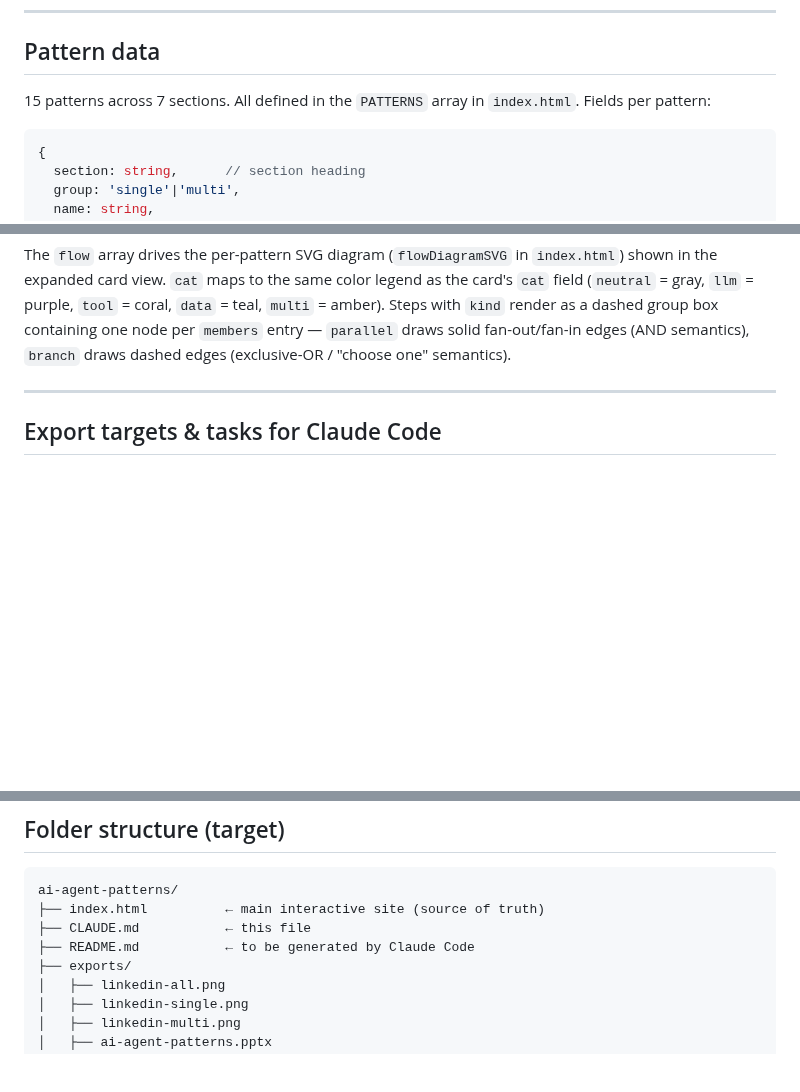
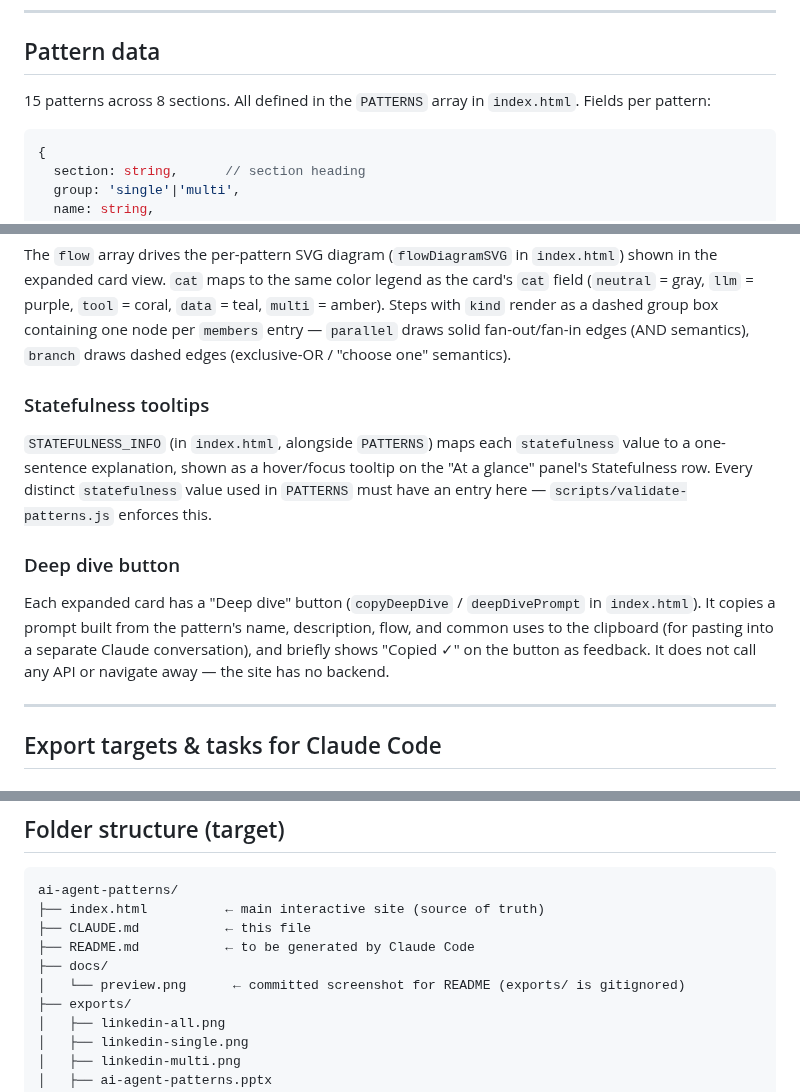
Before and after one commit to Hefrock/ai-agent-patterns, a Markdown page: CLAUDE.md, 3 parts joined by grey strips. Drawn GitHub-style; blank space fills up the shorter version.

````diff
--- a/CLAUDE.md
+++ b/CLAUDE.md
@@ -60,7 +60,7 @@ hardcode any hex values outside the token definitions.
 
 ## Pattern data
 
-15 patterns across 7 sections. All defined in the `PATTERNS` array in
+15 patterns across 8 sections. All defined in the `PATTERNS` array in
 `index.html`. Fields per pattern:
 
 ```js
@@ -94,6 +94,23 @@ color legend as the card's `cat` field (`neutral` = gray, `llm` = purple,
 as a dashed group box containing one node per `members` entry — `parallel`
 draws solid fan-out/fan-in edges (AND semantics), `branch` draws dashed
 edges (exclusive-OR / "choose one" semantics).
+
+### Statefulness tooltips
+
+`STATEFULNESS_INFO` (in `index.html`, alongside `PATTERNS`) maps each
+`statefulness` value to a one-sentence explanation, shown as a hover/focus
+tooltip on the "At a glance" panel's Statefulness row. Every distinct
+`statefulness` value used in `PATTERNS` must have an entry here —
+`scripts/validate-patterns.js` enforces this.
+
+### Deep dive button
+
+Each expanded card has a "Deep dive" button (`copyDeepDive` /
+`deepDivePrompt` in `index.html`). It copies a prompt built from the
+pattern's name, description, flow, and common uses to the clipboard
+(for pasting into a separate Claude conversation), and briefly shows
+"Copied ✓" on the button as feedback. It does not call any API or
+navigate away — the site has no backend.
 
 ---
 
@@ -140,6 +157,8 @@ ai-agent-patterns/
 ├── index.html          ← main interactive site (source of truth)
 ├── CLAUDE.md           ← this file
 ├── README.md           ← to be generated by Claude Code
+├── docs/
+│   └── preview.png      ← committed screenshot for README (exports/ is gitignored)
 ├── exports/
 │   ├── linkedin-all.png
 │   ├── linkedin-single.png
````
Also changed, not shown: README.md (+23 -8 lines), docs/preview.png (added).
